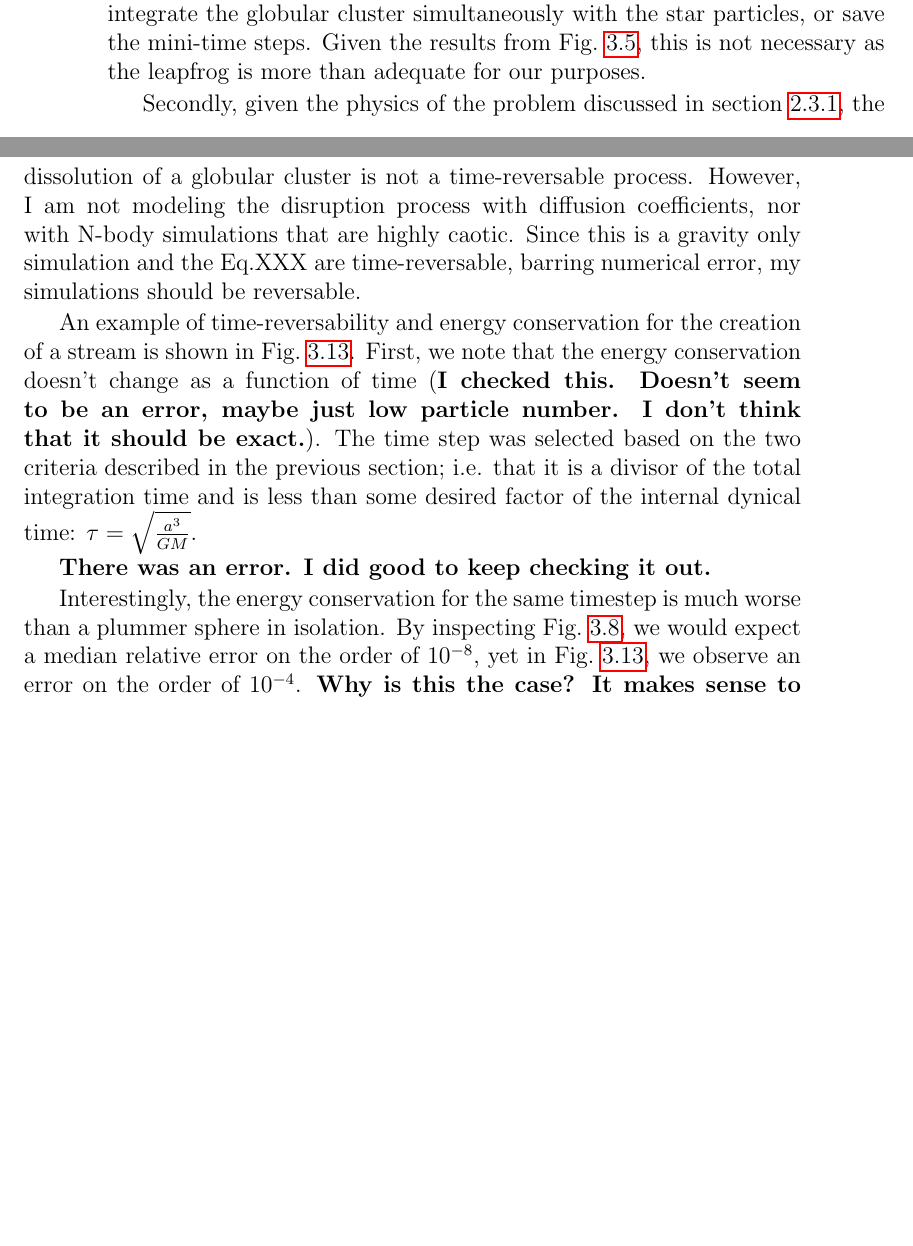
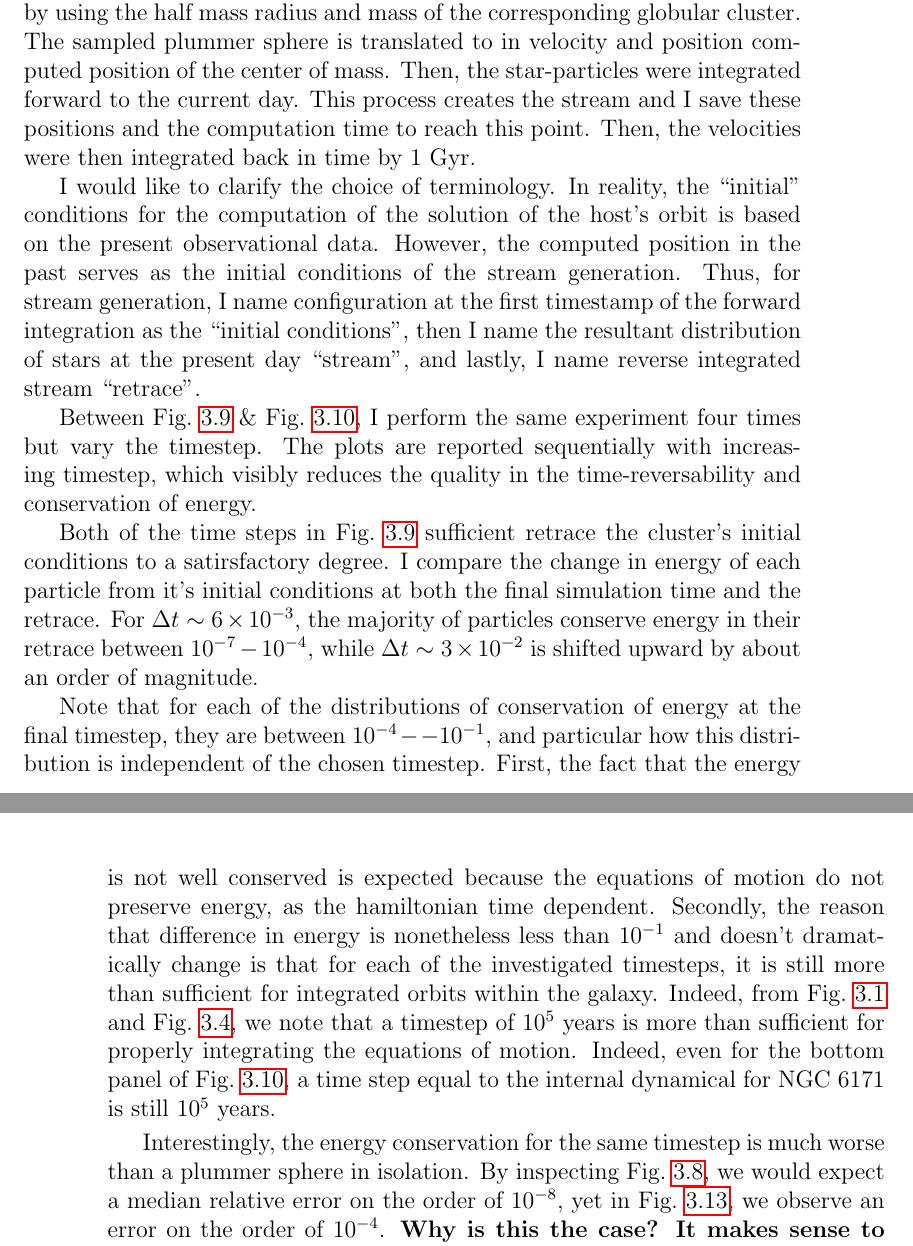
Before and after one commit to salvatore-ferrone/phd-thesis-ferrone, a LaTeX thesis (main.tex, which reads chapters/numerics.tex): two parts of pages 88 and 89 of 108 before the commit and two parts of pages 89 and 92 of 108 after it, joined at a grey line, cut at the place of the change, the shorter picture padded with empty space. Compiled offline with pdfLaTeX.

Commit message:
added paragraphs explaining the text

```diff
--- a/chapters/numerics.tex
+++ b/chapters/numerics.tex
@@ -288,13 +288,11 @@ This chapter documents how I numerically solve the equations of motion, how I va
 
-        To begin, in this section I do not investigate the Forest-Ruth method. This because at each timestep, I need to know the position of the \textit{host}, or the center of mass of the target globular cluster. The Ruth-Forest method would require knowing the position of the cluster at the mini-steps about the main temporal grid. The current design of the code does not allow for such an easy implementation, and the options available to me would be to either integrate the globular cluster simultaneously with the star particles, or save the mini-time steps. Given the results from Fig.~\ref{fig:numericalErrorMeanEnergyErrorRuthForestLeapFrog}, this is not necessary as the leapfrog is more than adequate for our purposes.
+        To begin, I only investigate the leapfrog scheme for two reasons. First, the results of Fig.~\ref{fig:numericalErrorMeanEnergyErrorRuthForestLeapFrog} show that while Ruth-Forest conserves energy better, it comes a more expensive computational cost which is not worth the marginal gain in performance. Secondly, given the form of the equations of motion from Eq:~XXX (make the equations in the theory chapter and cite them here), I must load in the orbital soultion of the host Globular cluster's center of mass at each time used in the simulation. The Ruth-Forest scheme requires evaluating the forces at non-evenly spaced timesteps. Therefore, to properly investigate this method for generating streams would entail either: (1) saving and loading the globular cluster's orbit at each mini-time step; (2) interpolating the position of the cluster at intermediate timestamps. The first option would require saving too much data and require a non-trical factorization of the code; while the second would require a refactoring and at this time is not obvious to me if linear or cubic interpolation would still preserve time-reversability. Given these difficulties, I decided not to investigate methods further.
 
-        Secondly, given the physics of the problem discussed in section~\ref{sec:collisionalDynamics}, the dissolution of a globular cluster is not a time-reversable process. However, I am not modeling the disruption process with diffusion coefficients, nor with N-body simulations that are highly caotic. Since this is a gravity only simulation and the Eq.XXX are time-reversable, barring numerical error, my simulations should be reversable.
+        To perform a quality assurance test, I designed an experiment that is captured in Fig.~\ref{fig:NumericalErrorStreamRetrace_NGC6171_Nsteps_1048576_stepsPerTau_311}. First, the center of mass of a globular cluster was integrated back in time by 1~Gyr. At this position, a plummer sphere is sampled by using the half mass radius and mass of the corresponding globular cluster. The sampled plummer sphere is translated to in velocity and position computed position of the center of mass. Then, the star-particles were integrated forward to the current day. This process creates the stream and I save these positions and the computation time to reach this point. Then, the velocities were then integrated back in time by 1~Gyr.
 
-        An example of time-reversability and energy conservation for the creation of a stream is shown in Fig.~\ref{fig:NumericalErrorStreamRetrace_Pal5_Nsteps_32768_stepsPerTau_420}. First, we note that the energy conservation doesn't change as a function of time (\textbf{I checked this. Doesn't seem to be an error, maybe just low particle number. I don't think that it should be exact.}). The time step was selected based on the two criteria described in the previous section; i.e. that it is a divisor of the total integration time and is less than some desired factor of the internal dynical time: $\tau = \sqrt{\frac{a^3}{GM}}$.
+        I would like to clarify the choice of terminology. In reality, the ``initial'' conditions for the computation of the solution of the host's orbit is based on the present observational data. However, the computed position in the past serves as the initial conditions of the stream generation. Thus, for stream generation, I name configuration at the first timestamp of the forward integration as the ``initial conditions'', then I name the resultant distribution of stars at the present day ``stream'', and lastly, I name reverse integrated stream ``retrace''.
 
-
-        \textbf{There was an error. I did good to keep checking it out.}
-
+        Between Fig.~\ref{fig:NumericalErrorStreamRetrace_NGC6171_Nsteps_524288_stepsPerTau_155} \& Fig.~\ref{fig:NumericalErrorStreamRetrace_NGC6171_Nsteps_4096_stepsPerTau_1}, I perform the same experiment four times but vary the timestep. The plots are reported sequentially with increasing timestep, which visibly reduces the quality in the time-reversability and conservation of energy.
 
         \begin{figure}
             \centering
@@ -310,3 +308,4 @@ This chapter documents how I numerically solve the equations of motion, how I va
             \includegraphics[width=\linewidth]{images/NumericalErrorStreamRetrace_NGC6171_Nsteps_16384_stepsPerTau_4.png}
             \includegraphics[width=\linewidth]{images/NumericalErrorStreamRetrace_NGC6171_Nsteps_4096_stepsPerTau_1.png}
             \caption{The center of mass of NGC6171 was integrated back in time by 1~$\mathrm{s}~\frac{\mathrm{kpc}}{\mathrm{km}}$. A plummer sphere was sampled with 464 particles an placed about this position and is labeled ``Initial'' in the figure. This sphere was integrated forward to create the ``Stream''. The relative error of the conservation of energy is distributed in the right panel. The stream was then integrated backward in time by 1~$\mathrm{s}~\frac{\mathrm{kpc}}{\mathrm{km}}$ and is labeled with ``Retrace''. The time step was selected as a fraction of the internal dynamical time scale, $\tau$. }
+            \label{fig:NumericalErrorStreamRetrace_NGC6171_Nsteps_4096_stepsPerTau_1}
@@ -314,5 +312,8 @@ This chapter documents how I numerically solve the equations of motion, how I va
         \end{figure}
 
+        Both of the time steps in Fig.~\ref{fig:NumericalErrorStreamRetrace_NGC6171_Nsteps_524288_stepsPerTau_155} sufficient retrace the cluster's initial conditions to a satirsfactory degree. I compare the change in energy of each particle from it's initial conditions at both the final simulation time and the retrace. For $\Delta t \sim 6\times 10^{-3}$, the majority of particles conserve energy in their retrace between $10^{-7}-10^{-4}$, while $\Delta t \sim 3\times 10^{-2}$ is shifted upward by about an order of magnitude.
+
+        Note that for each of the distributions of conservation of energy at the final timestep, they are between $10^{-4}--10^{-1}$, and particular how this distribution is independent of the chosen timestep. First, the fact that the energy is not well conserved is expected because the equations of motion do not preserve energy, as the hamiltonian time dependent. Secondly, the reason that difference in energy is nonetheless less than $10^{-1}$ and doesn't dramatically change is that for each of the investigated timesteps, it is still more than sufficient for integrated orbits within the galaxy. Indeed, from Fig.~\ref{fig:numericalErrorLeapFrogVanilla} and Fig.~\ref{fig:numericalErrorRuthForest}, we note that a timestep of $10^{5}$~years is more than sufficient for properly integrating the equations of motion. Indeed, even for the bottom panel of Fig.~\ref{fig:NumericalErrorStreamRetrace_NGC6171_Nsteps_4096_stepsPerTau_1}, a time step equal to the internal dynamical for NGC~6171 is still $10^{5}$~years.
 
 
         \begin{figure}
```
Also changed, not shown: chapters/numerics.tex (7 more changed lines), 1 other file.
